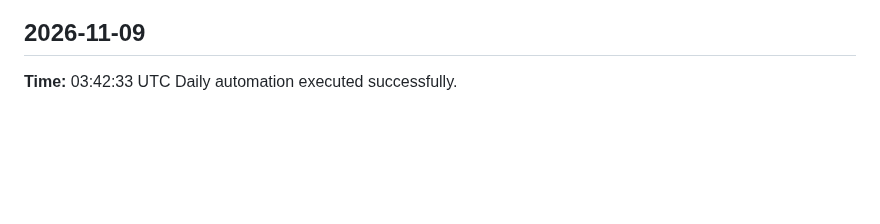
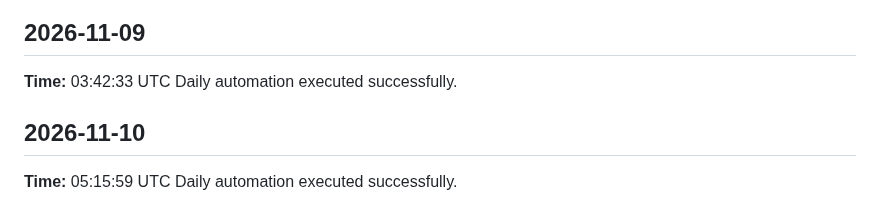
Before and after one commit to yaswanthme007/dsa-atlas, a Markdown page: logs/daily-log.md, the part around the change. GitHub-like rendering; blank space fills up the shorter version.

Commit message:
chore: daily update 2026-11-10

```diff
--- a/logs/daily-log.md
+++ b/logs/daily-log.md
@@ -398,3 +398,7 @@ Daily automation executed successfully.
 ## 2026-11-09
 **Time:** 03:42:33 UTC
 Daily automation executed successfully.
+
+## 2026-11-10
+**Time:** 05:15:59 UTC
+Daily automation executed successfully.
```
